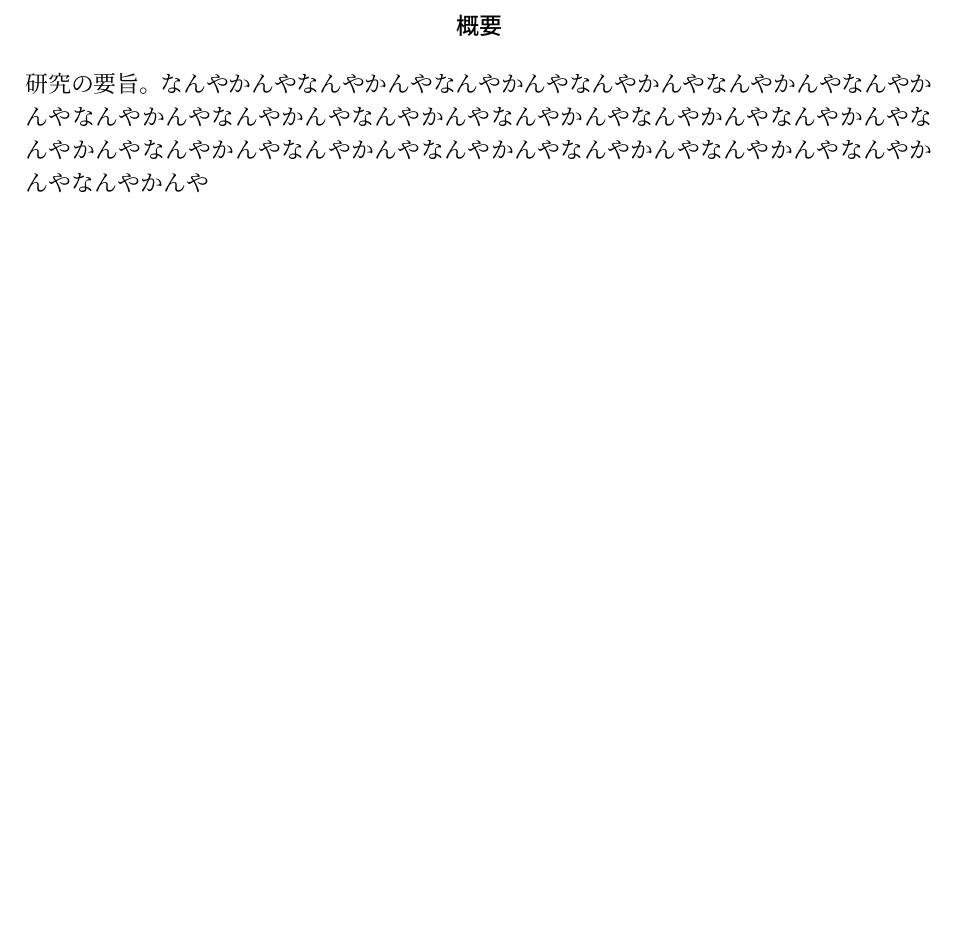
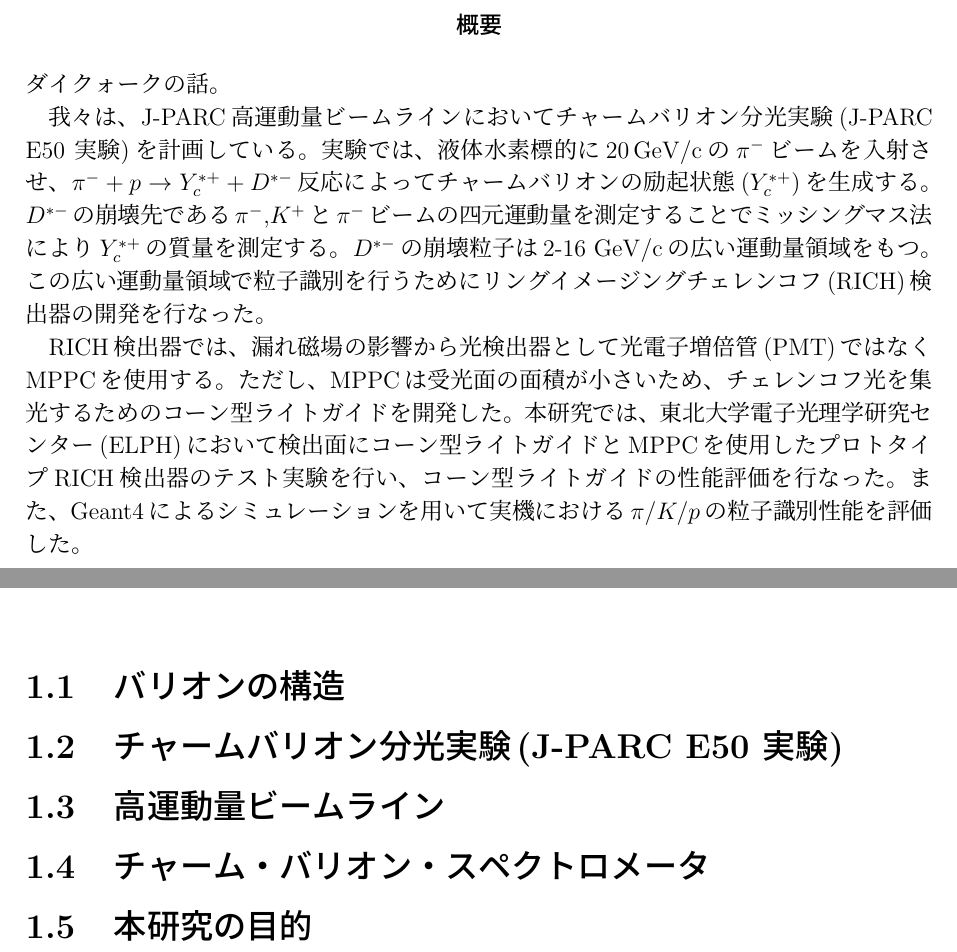
Before and after one commit to tokuD/masterThesis, a LaTeX document (main.tex, which reads chapter1/section1.tex, chapter1/section2.tex, chapter1/section3.tex): part of page 2 of 10 before the commit and two parts of pages 2 and 6 of 10 after it, the two joined at a grey line, cut so that both start at the same text, the shorter picture padded with empty space. Compiled offline with pLaTeX and dvipdfmx.

Commit message:
add abstract

```diff
--- /dev/null
+++ b/chapter1/section1.tex
@@ -0,0 +1 @@
+\section{バリオンの構造}
--- /dev/null
+++ b/chapter1/section2.tex
@@ -0,0 +1 @@
+\section{チャームバリオン分光実験(J-PARC E50 実験)}
--- /dev/null
+++ b/chapter1/section3.tex
@@ -0,0 +1 @@
+\section{高運動量ビームライン}
--- /dev/null
+++ b/chapter1/section4.tex
@@ -0,0 +1 @@
+\section{チャーム・バリオン・スペクトロメータ}
--- /dev/null
+++ b/chapter1/section5.tex
@@ -0,0 +1 @@
+\section{本研究の目的}
--- a/others/abstract.tex
+++ b/others/abstract.tex
@@ -1,5 +1,15 @@
 \renewcommand{\abstractname}{概要}
 
 \begin{abstract}
-  研究の要旨。なんやかんやなんやかんやなんやかんやなんやかんやなんやかんやなんやかんやなんやかんやなんやかんやなんやかんやなんやかんやなんやかんやなんやかんやなんやかんやなんやかんやなんやかんやなんやかんやなんやかんやなんやかんやなんやかんやなんやかんや
+  ダイクォークの話。\\\indent
+  我々は、J-PARC高運動量ビームラインにおいてチャームバリオン分光実験(J-PARC E50 実験)を計画している。
+  実験では、液体水素標的に\SI{20}{\GeV\per c}の$\pi^{-}$ビームを入射させ、
+  $\pi^{-} + p \rightarrow Y_c^{*+} + D^{*-}$反応によってチャームバリオンの励起状態$(Y_c^{*+})$を生成する。
+  $D^{*-}$の崩壊先である$\pi^-$,$K^+$と$\pi^{-}$ビームの四元運動量を測定することでミッシングマス法により$Y_c^{*+}$の質量を測定する。
+  $D^{*-}$の崩壊粒子は2-16 \si{\GeV / c}の広い運動量領域をもつ。\\
+  この広い運動量領域で粒子識別を行うためにリングイメージングチェレンコフ(RICH)検出器の開発を行なった。\\\indent
+  RICH検出器では、漏れ磁場の影響から光検出器として光電子増倍管(PMT)ではなくMPPCを使用する。
+  ただし、MPPCは受光面の面積が小さいため、チェレンコフ光を集光するためのコーン型ライトガイドを開発した。
+  本研究では、東北大学電子光理学研究センター(ELPH)において検出面にコーン型ライトガイドとMPPCを使用したプロトタイプRICH検出器のテスト実験を行い、コーン型ライトガイドの性能評価を行なった。
+  また、Geant4によるシミュレーションを用いて実機における$\pi/K/p$の粒子識別性能を評価した。
 \end{abstract}
--- a/others/packages.tex
+++ b/others/packages.tex
@@ -34,6 +9,7 @@
 \usepackage[compact]{titlesec}
 \usepackage{cite}
 \usepackage{url}
+\usepackage{siunitx}
 
 \usepackage[top=30truemm,bottom=30truemm,left=25truemm,right=25truemm]{geometry}
 \pagestyle{plain}
--- a/others/title.tex
+++ b/others/title.tex
@@ -1,5 +1,5 @@
 \title{\Huge 修士論文\\[1cm]
-  \huge タイトル\\[1cm]}
+  \huge J-PARCにおける\\チャームバリオン分光実験用\\リングイメージングチェレンコフ検出器の\\粒子識別性能評価\\[1cm]}
 \author{\Large 大阪大学　大学院理学研究科　物理学専攻\\
   \Large 徳田恵\\[0.5cm]}
 \date{\Large \today}
```
Also changed, not shown: chapter1/main.tex (+6 -0 lines), main.pdf, others/packages.tex (25 more changed lines), 1 other file.
